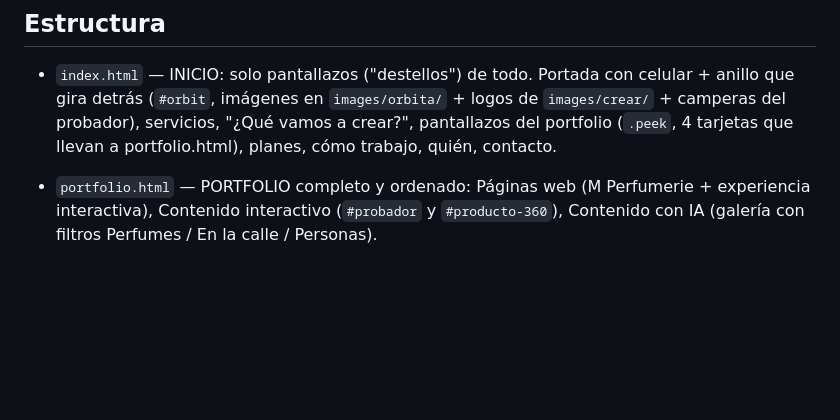
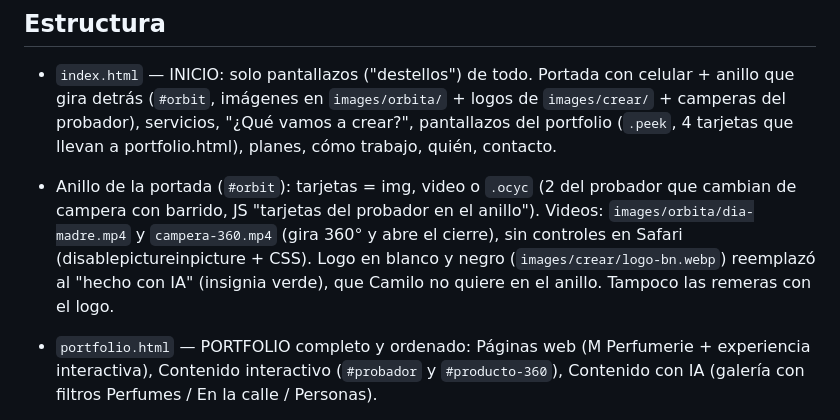
Before and after one commit to camilobosio/camilobosio.github.io, a Markdown page: CLAUDE.md, the part around the change. GitHub-like rendering; blank space fills up the shorter version.

Commit message:
Memoria: anillo de la portada
Co-Authored-By: Claude Opus 5.5 <noreply@anthropic.com>
Claude-Session: https://claude.ai/code/session_017iV5ix7uu1i43HcD2gb6xk

```diff
--- a/CLAUDE.md
+++ b/CLAUDE.md
@@ -8,6 +8,10 @@ Hablarle a Camilo en español rioplatense, simple y sin tecnicismos.
 - `index.html` — INICIO: solo pantallazos ("destellos") de todo. Portada con celular + anillo que gira detrás (`#orbit`,
   imágenes en `images/orbita/` + logos de `images/crear/` + camperas del probador), servicios, "¿Qué vamos a crear?",
   pantallazos del portfolio (`.peek`, 4 tarjetas que llevan a portfolio.html), planes, cómo trabajo, quién, contacto.
+- Anillo de la portada (`#orbit`): tarjetas = img, video o `.ocyc` (2 del probador que cambian de campera con barrido,
+  JS "tarjetas del probador en el anillo"). Videos: `images/orbita/dia-madre.mp4` y `campera-360.mp4` (gira 360° y abre el
+  cierre), sin controles en Safari (disablepictureinpicture + CSS). Logo en blanco y negro (`images/crear/logo-bn.webp`)
+  reemplazó al "hecho con IA" (insignia verde), que Camilo no quiere en el anillo. Tampoco las remeras con el logo.
 - `portfolio.html` — PORTFOLIO completo y ordenado: Páginas web (M Perfumerie + experiencia interactiva), Contenido
   interactivo (`#probador` y `#producto-360`), Contenido con IA (galería con filtros Perfumes / En la calle / Personas).
 - `css/sitio.css` y `js/sitio.js` — estilos y código COMPARTIDOS por las dos páginas (sin build). El JS chequea que
```
